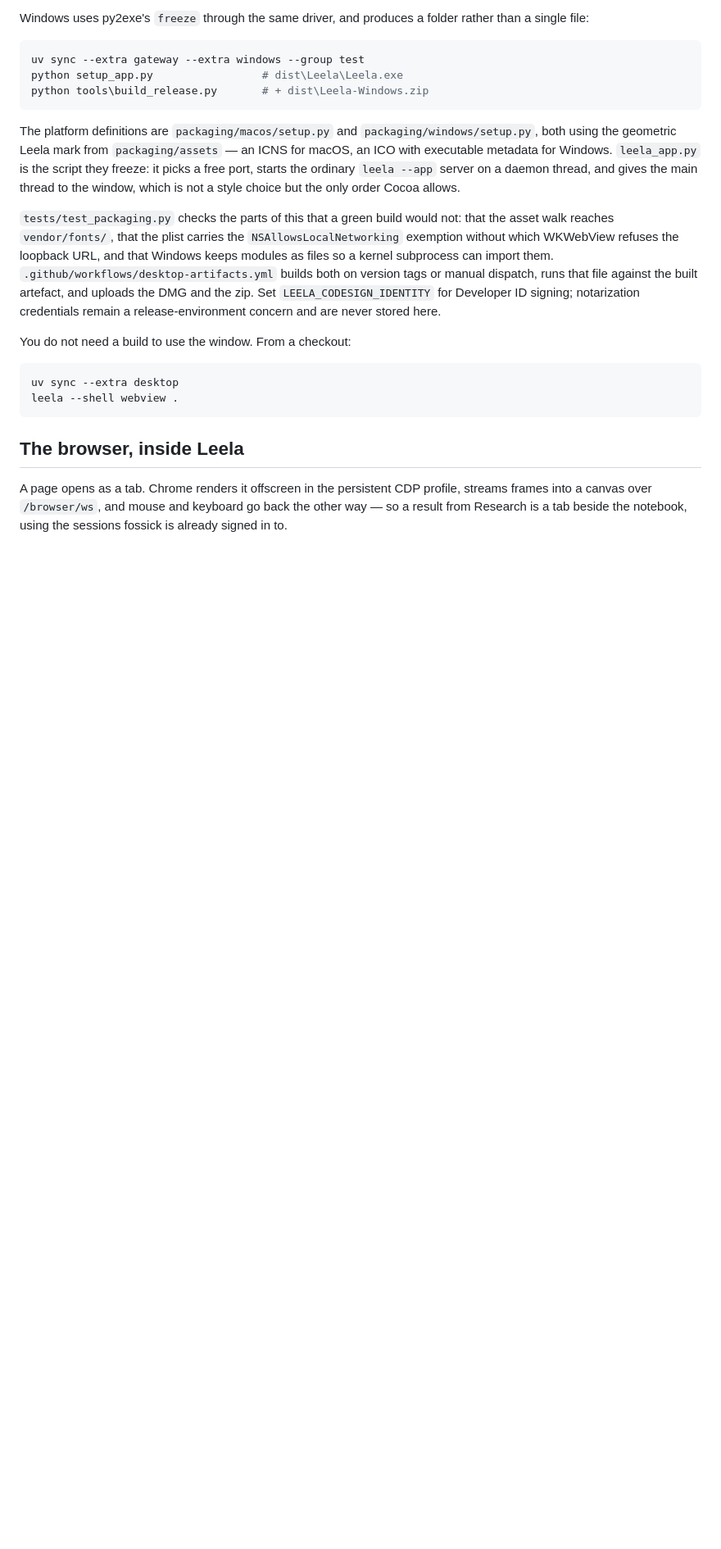
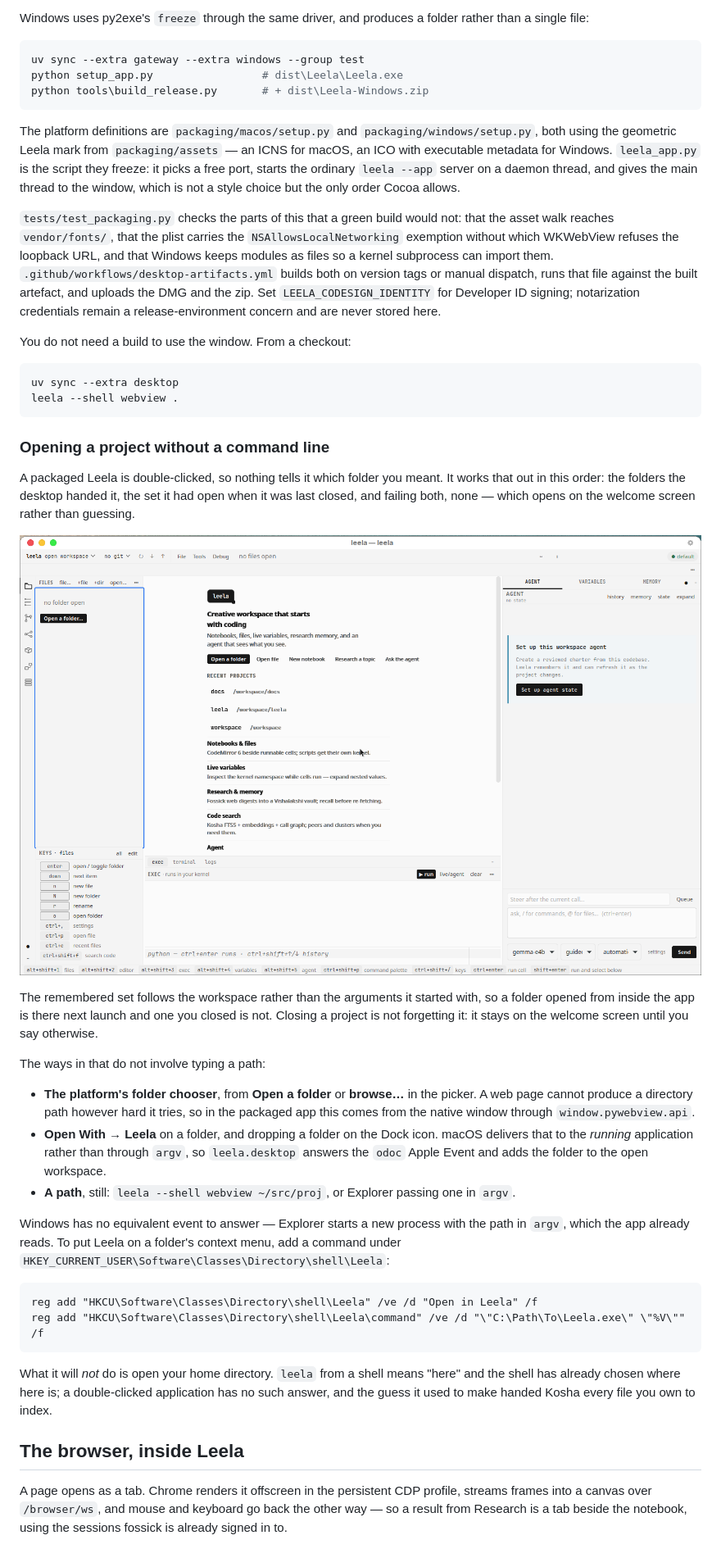
Before and after one commit to vedicreader/leela, a Markdown page: README.md, the part around one of its changes. Shown at 82% size. GitHub-like rendering; pictures changed too: docs/screenshots/desktop-welcome.png (added); blank space fills up the shorter version.

````diff
--- a/README.md
+++ b/README.md
@@ -561,6 +561,41 @@ uv sync --extra desktop
 leela --shell webview .
 ```
 
+### Opening a project without a command line
+
+A packaged Leela is double-clicked, so nothing tells it which folder you meant. It works that
+out in this order: the folders the desktop handed it, the set it had open when it was last
+closed, and failing both, none — which opens on the welcome screen rather than guessing.
+
+![The app with no folder open yet](docs/screenshots/desktop-welcome.png)
+
+The remembered set follows the workspace rather than the arguments it started with, so a
+folder opened from inside the app is there next launch and one you closed is not. Closing a
+project is not forgetting it: it stays on the welcome screen until you say otherwise.
+
+The ways in that do not involve typing a path:
+
+- **The platform's folder chooser**, from **Open a folder** or **browse…** in the picker. A web
+  page cannot produce a directory path however hard it tries, so in the packaged app this
+  comes from the native window through `window.pywebview.api`.
+- **Open With → Leela** on a folder, and dropping a folder on the Dock icon. macOS delivers
+  that to the *running* application rather than through `argv`, so `leela.desktop` answers the
+  `odoc` Apple Event and adds the folder to the open workspace.
+- **A path**, still: `leela --shell webview ~/src/proj`, or Explorer passing one in `argv`.
+
+Windows has no equivalent event to answer — Explorer starts a new process with the path in
+`argv`, which the app already reads. To put Leela on a folder's context menu, add a command
+under `HKEY_CURRENT_USER\Software\Classes\Directory\shell\Leela`:
+
+```
+reg add "HKCU\Software\Classes\Directory\shell\Leela" /ve /d "Open in Leela" /f
+reg add "HKCU\Software\Classes\Directory\shell\Leela\command" /ve /d "\"C:\Path\To\Leela.exe\" \"%V\"" /f
+```
+
+What it will *not* do is open your home directory. `leela` from a shell means "here" and the
+shell has already chosen where here is; a double-clicked application has no such answer, and
+the guess it used to make handed Kosha every file you own to index.
+
 ## The browser, inside Leela
 
 A page opens as a tab. Chrome renders it offscreen in the persistent CDP profile, streams
````
Also changed, not shown: other parts of README.md (+36 -0 lines), 4 other files.
